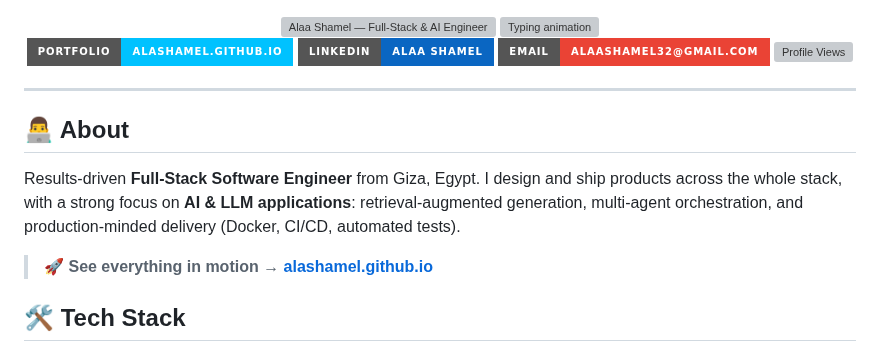
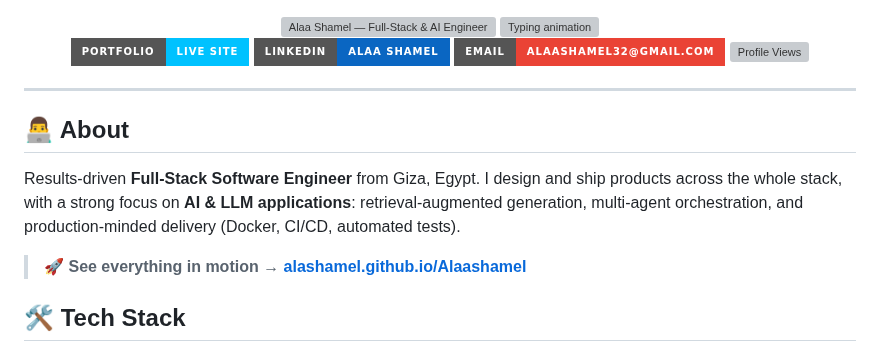
Before and after one commit to Alaashamel/Alaashamel, a Markdown page: README.md, the part around one of its changes. Rendered like a GitHub page; badges without logos; grey boxes are pictures that could not be loaded.

Commit message:
docs: point portfolio links to GitHub Pages URL

```diff
--- a/README.md
+++ b/README.md
@@ -8,7 +8,7 @@
 
 <br/>
 
-[![Portfolio](https://img.shields.io/badge/Portfolio-alashamel.github.io-00C2FF?style=for-the-badge&logo=googlechrome&logoColor=white)](https://alashamel.github.io)
+[![Portfolio](https://img.shields.io/badge/Portfolio-Live%20Site-00C2FF?style=for-the-badge&logo=googlechrome&logoColor=white)](https://alashamel.github.io/Alaashamel/)
 [![LinkedIn](https://img.shields.io/badge/LinkedIn-Alaa%20Shamel-0A66C2?style=for-the-badge&logo=linkedin&logoColor=white)](https://www.linkedin.com/in/alaa-shamel-a0392b2a6)
 [![Email](https://img.shields.io/badge/Email-alaashamel32%40gmail.com-EA4335?style=for-the-badge&logo=gmail&logoColor=white)](mailto:alaashamel32@gmail.com)
 ![Profile Views](https://komarev.com/ghpvc/?username=Alaashamel&label=Profile%20Views&color=7c5cff&style=for-the-badge)
@@ -21,7 +21,7 @@
 
 Results-driven **Full-Stack Software Engineer** from Giza, Egypt. I design and ship products across the whole stack, with a strong focus on **AI & LLM applications**: retrieval-augmented generation, multi-agent orchestration, and production-minded delivery (Docker, CI/CD, automated tests).
 
-> 🚀 **See everything in motion → [alashamel.github.io](https://alashamel.github.io)**
+> 🚀 **See everything in motion → [alashamel.github.io/Alaashamel](https://alashamel.github.io/Alaashamel/)**
 
 ## 🛠️ Tech Stack
 
```
Also changed, not shown: other parts of README.md (+1 -1 lines).
